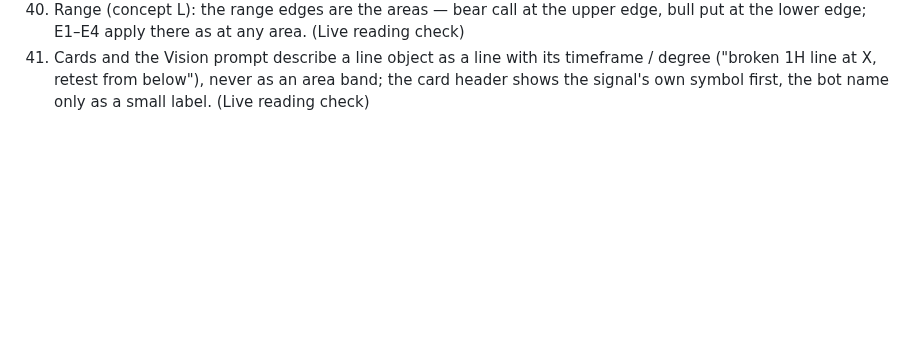
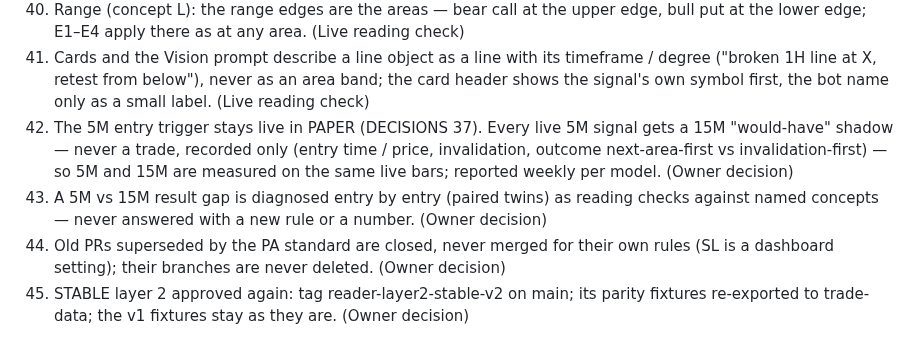
Before and after one commit to abhishekwasu-hue/Trade, a Markdown page: docs/owner-orders/DECISIONS.md, the part around the change. Drawn GitHub-style; blank space fills up the shorter version.

```diff
--- a/docs/owner-orders/DECISIONS.md
+++ b/docs/owner-orders/DECISIONS.md
@@ -102,3 +102,12 @@ Check every provisional choice against this list first (CLAUDE.md, memory protoc
 41. Cards and the Vision prompt describe a line object as a line with its timeframe / degree ("broken 1H line at X, retest from
     below"), never as an area band; the card header shows the signal's own symbol first, the bot name only as a small label. (Live
     reading check)
+42. The 5M entry trigger stays live in PAPER (DECISIONS 37). Every live 5M signal gets a 15M "would-have" shadow — never a trade,
+    recorded only (entry time / price, invalidation, outcome next-area-first vs invalidation-first) — so 5M and 15M are measured on
+    the same live bars; reported weekly per model. (Owner decision)
+43. A 5M vs 15M result gap is diagnosed entry by entry (paired twins) as reading checks against named concepts — never answered with a
+    new rule or a number. (Owner decision)
+44. Old PRs superseded by the PA standard are closed, never merged for their own rules (SL is a dashboard setting); their branches are
+    never deleted. (Owner decision)
+45. STABLE layer 2 approved again: tag reader-layer2-stable-v2 on main; its parity fixtures re-exported to trade-data; the v1 fixtures
+    stay as they are. (Owner decision)
```
Also changed, not shown: docs/owner-orders/INBOX.md (+10 -0 lines), docs/owner-orders/README.md (+6 -1 lines).
